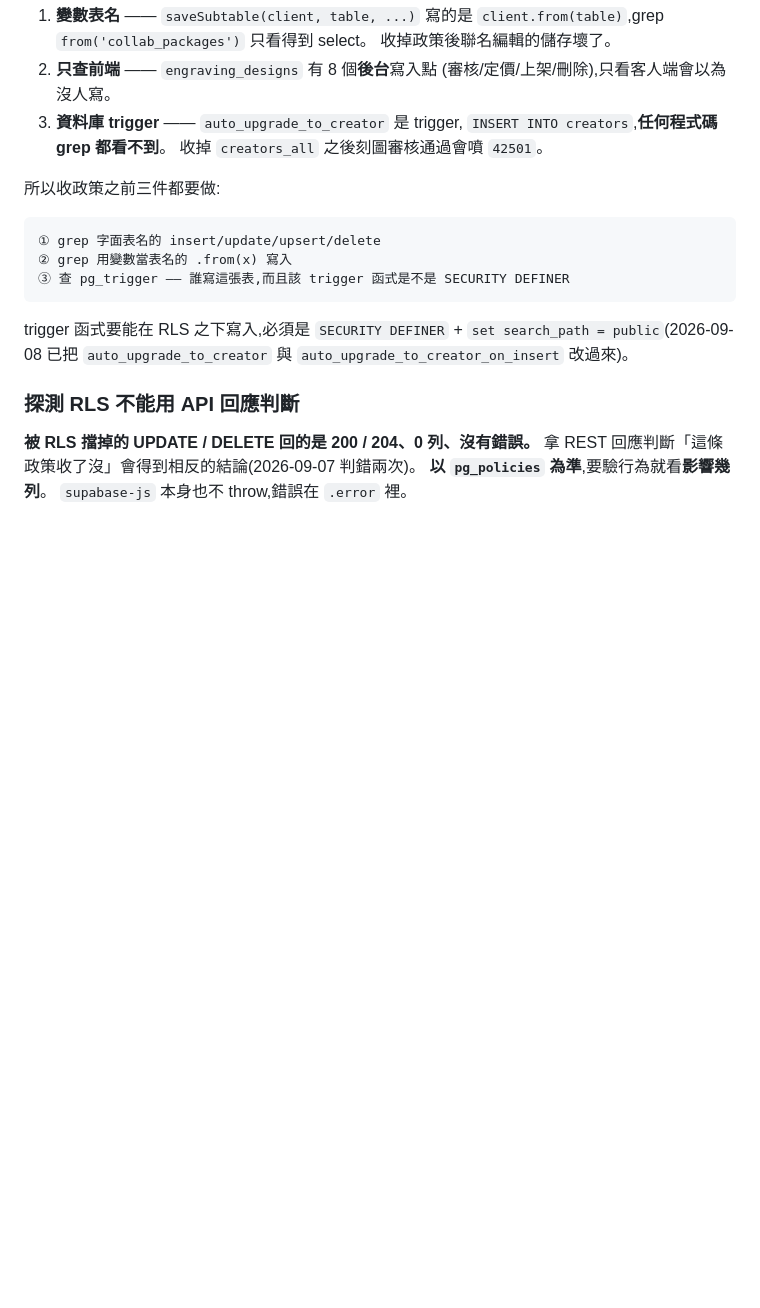
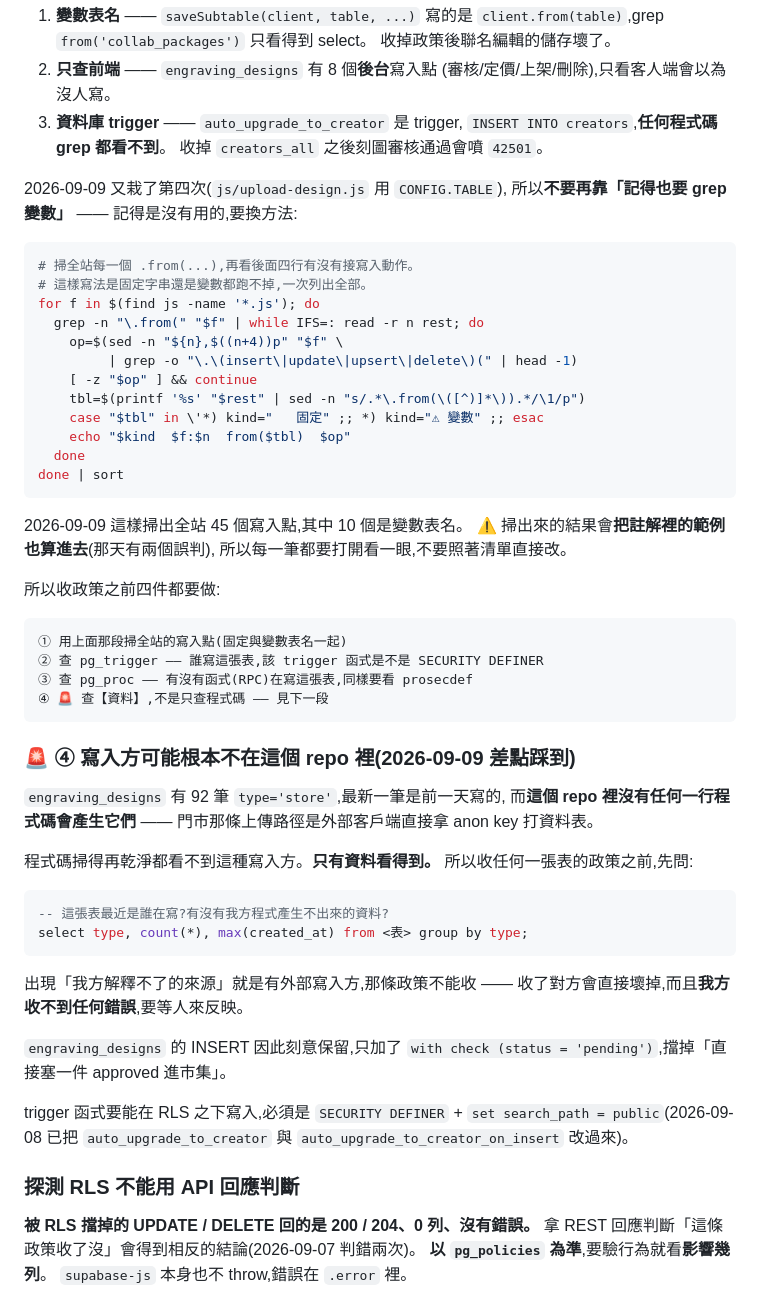
Before and after one commit to EveAssAssin/lohaseyewear, a Markdown page: CLAUDE.md, the part around one of its changes. Drawn GitHub-style; blank space fills up the shorter version.

````diff
--- a/CLAUDE.md
+++ b/CLAUDE.md
@@ -386,13 +395,56 @@ engraving_designs  gallery_posts(只開審核那三欄)
    `INSERT INTO creators`,**任何程式碼 grep 都看不到**。
    收掉 `creators_all` 之後刻圖審核通過會噴 `42501`。
 
-所以收政策之前三件都要做:
+2026-09-09 又栽了第四次(`js/upload-design.js` 用 `CONFIG.TABLE`),
+所以**不要再靠「記得也要 grep 變數」** —— 記得是沒有用的,要換方法:
+
+```bash
+# 掃全站每一個 .from(...),再看後面四行有沒有接寫入動作。
+# 這樣寫法是固定字串還是變數都跑不掉,一次列出全部。
+for f in $(find js -name '*.js'); do
+  grep -n "\.from(" "$f" | while IFS=: read -r n rest; do
+    op=$(sed -n "${n},$((n+4))p" "$f" \
+         | grep -o "\.\(insert\|update\|upsert\|delete\)(" | head -1)
+    [ -z "$op" ] && continue
+    tbl=$(printf '%s' "$rest" | sed -n "s/.*\.from(\([^)]*\)).*/\1/p")
+    case "$tbl" in \'*) kind="   固定" ;; *) kind="⚠ 變數" ;; esac
+    echo "$kind  $f:$n  from($tbl)  $op"
+  done
+done | sort
+```
+
+2026-09-09 這樣掃出全站 45 個寫入點,其中 10 個是變數表名。
+⚠ 掃出來的結果會**把註解裡的範例也算進去**(那天有兩個誤判),
+所以每一筆都要打開看一眼,不要照著清單直接改。
+
+所以收政策之前四件都要做:
 
 ```
-① grep 字面表名的 insert/update/upsert/delete
-② grep 用變數當表名的 .from(x) 寫入
-③ 查 pg_trigger —— 誰寫這張表,而且該 trigger 函式是不是 SECURITY DEFINER
+① 用上面那段掃全站的寫入點(固定與變數表名一起)
+② 查 pg_trigger —— 誰寫這張表,該 trigger 函式是不是 SECURITY DEFINER
+③ 查 pg_proc —— 有沒有函式(RPC)在寫這張表,同樣要看 prosecdef
+④ 🚨 查【資料】,不是只查程式碼 —— 見下一段
 ```
+
+### 🚨 ④ 寫入方可能根本不在這個 repo 裡(2026-09-09 差點踩到)
+
+`engraving_designs` 有 92 筆 `type='store'`,最新一筆是前一天寫的,
+而**這個 repo 裡沒有任何一行程式碼會產生它們** ——
+門市那條上傳路徑是外部客戶端直接拿 anon key 打資料表。
+
+程式碼掃得再乾淨都看不到這種寫入方。**只有資料看得到。**
+所以收任何一張表的政策之前,先問:
+
+```sql
+-- 這張表最近是誰在寫?有沒有我方程式產生不出來的資料?
+select type, count(*), max(created_at) from <表> group by type;
+```
+
+出現「我方解釋不了的來源」就是有外部寫入方,那條政策不能收 ——
+收了對方會直接壞掉,而且**我方收不到任何錯誤**,要等人來反映。
+
+`engraving_designs` 的 INSERT 因此刻意保留,只加了
+`with check (status = 'pending')`,擋掉「直接塞一件 approved 進市集」。
 
 trigger 函式要能在 RLS 之下寫入,必須是
 `SECURITY DEFINER` + `set search_path = public`(2026-09-08 已把
````
Also changed, not shown: other parts of CLAUDE.md (+20 -11 lines).
